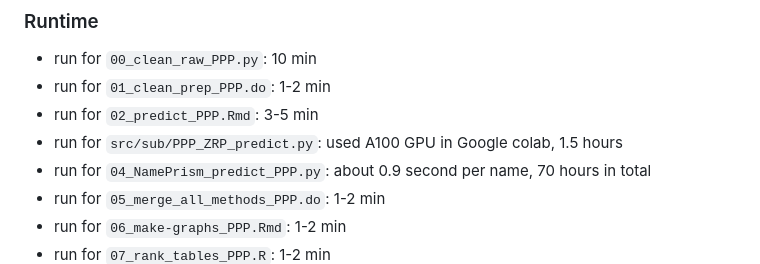
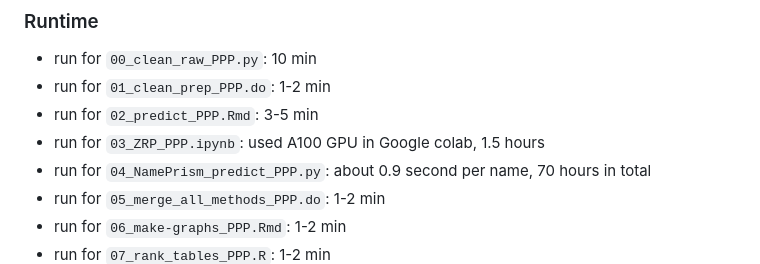
Before and after one commit to apalbright/imputing_race, a Markdown page: README.md, the part around the change. Drawn GitHub-style.

Commit message:
Update README.md
update runtime for 03

```diff
--- a/README.md
+++ b/README.md
@@ -86,7 +86,7 @@ Code was run with the following software and package versions:
 - run for `00_clean_raw_PPP.py`: 10 min
 - run for `01_clean_prep_PPP.do`: 1-2 min
 - run for `02_predict_PPP.Rmd`: 3-5 min
-- run for `src/sub/PPP_ZRP_predict.py`: used A100 GPU in Google colab, 1.5 hours
+- run for `03_ZRP_PPP.ipynb`: used A100 GPU in Google colab, 1.5 hours
 - run for `04_NamePrism_predict_PPP.py`: about 0.9 second per name, 70 hours in total
 - run for `05_merge_all_methods_PPP.do`: 1-2 min
 - run for `06_make-graphs_PPP.Rmd`: 1-2 min
```
